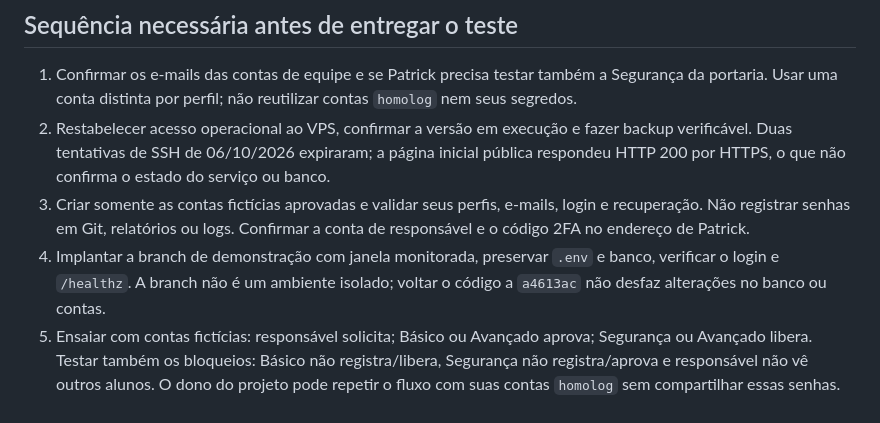
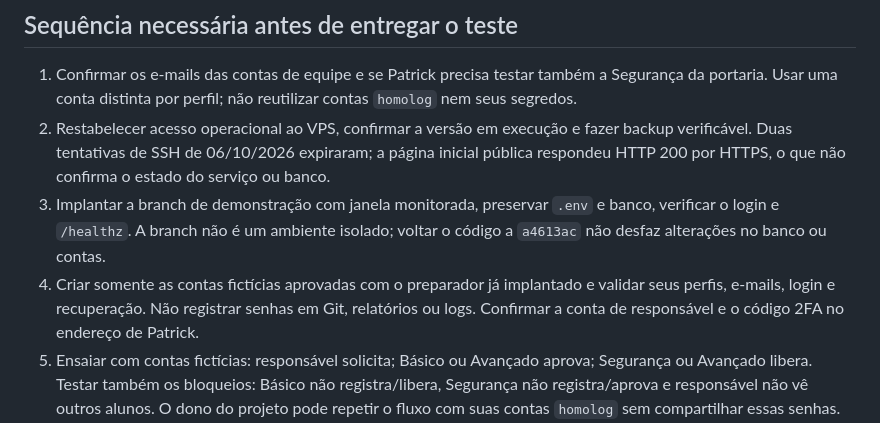
Before and after one commit to tcrosman/Projeto-Seguran-a-Liessin, a Markdown page: S2E_postgreSQL/DIRECTOR_DEMO_STATUS.md, the part around the change. Rendered like a GitHub page.

Commit message:
Order director demo deployment before account provisioning

```diff
--- a/S2E_postgreSQL/DIRECTOR_DEMO_STATUS.md
+++ b/S2E_postgreSQL/DIRECTOR_DEMO_STATUS.md
@@ -25,8 +25,8 @@ Senhas não foram geradas nem publicadas no repositório. As contas novas devem
 
 1. Confirmar os e-mails das contas de equipe e se Patrick precisa testar também a Segurança da portaria. Usar uma conta distinta por perfil; não reutilizar contas `homolog` nem seus segredos.
 2. Restabelecer acesso operacional ao VPS, confirmar a versão em execução e fazer backup verificável. Duas tentativas de SSH de 06/10/2026 expiraram; a página inicial pública respondeu HTTP 200 por HTTPS, o que não confirma o estado do serviço ou banco.
-3. Criar somente as contas fictícias aprovadas e validar seus perfis, e-mails, login e recuperação. Não registrar senhas em Git, relatórios ou logs. Confirmar a conta de responsável e o código 2FA no endereço de Patrick.
-4. Implantar a branch de demonstração com janela monitorada, preservar `.env` e banco, verificar o login e `/healthz`. A branch não é um ambiente isolado; voltar o código a `a4613ac` não desfaz alterações no banco ou contas.
+3. Implantar a branch de demonstração com janela monitorada, preservar `.env` e banco, verificar o login e `/healthz`. A branch não é um ambiente isolado; voltar o código a `a4613ac` não desfaz alterações no banco ou contas.
+4. Criar somente as contas fictícias aprovadas com o preparador já implantado e validar seus perfis, e-mails, login e recuperação. Não registrar senhas em Git, relatórios ou logs. Confirmar a conta de responsável e o código 2FA no endereço de Patrick.
 5. Ensaiar com contas fictícias: responsável solicita; Básico ou Avançado aprova; Segurança ou Avançado libera. Testar também os bloqueios: Básico não registra/libera, Segurança não registra/aprova e responsável não vê outros alunos. O dono do projeto pode repetir o fluxo com suas contas `homolog` sem compartilhar essas senhas.
 6. Entregar ao diretor apenas os nomes de acesso e senhas temporárias por canal privado. Registrar aceite ou problemas do fluxo. Não é necessário fornecer consultas escolares oficiais para este teste.
 
```
